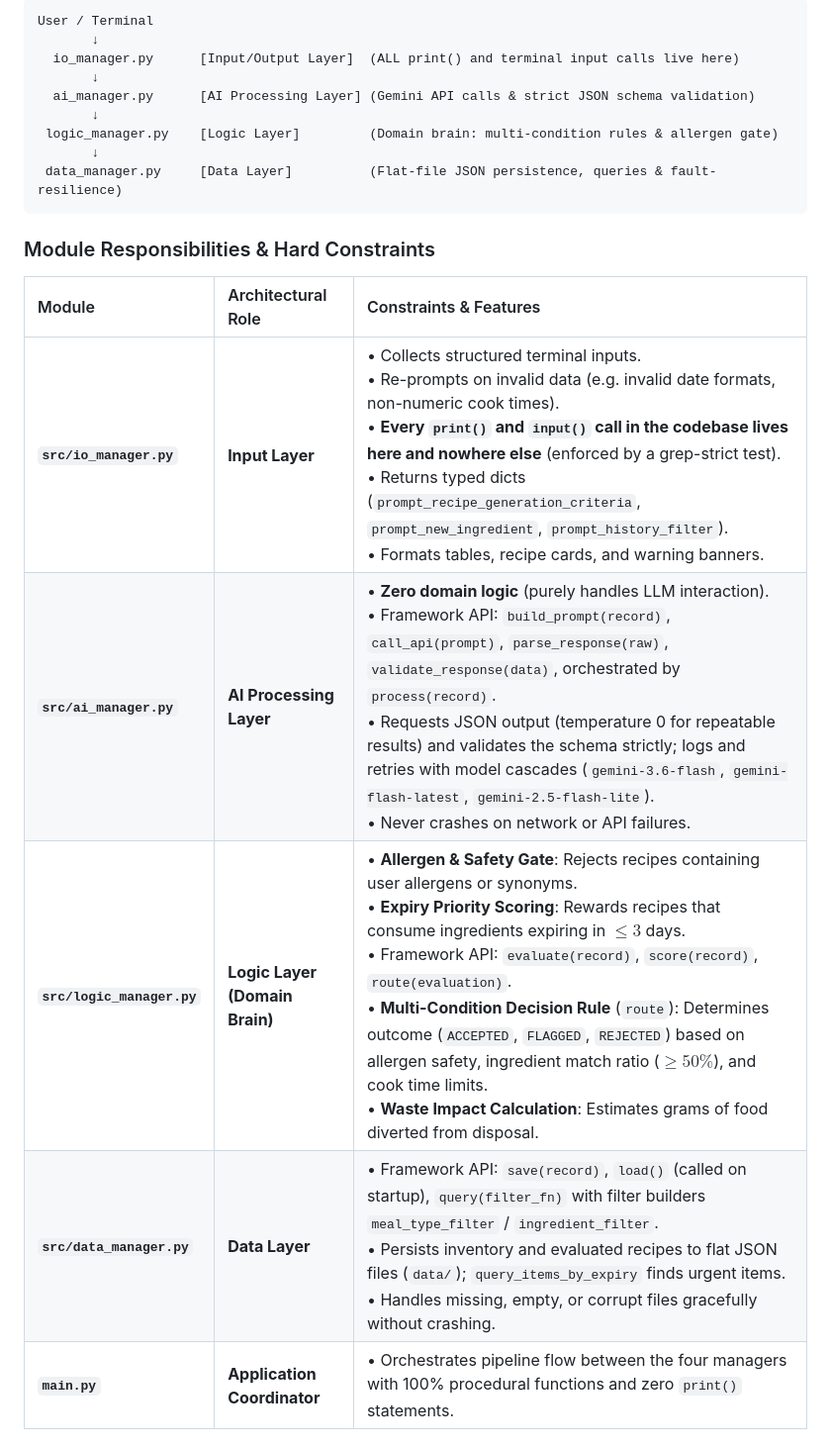
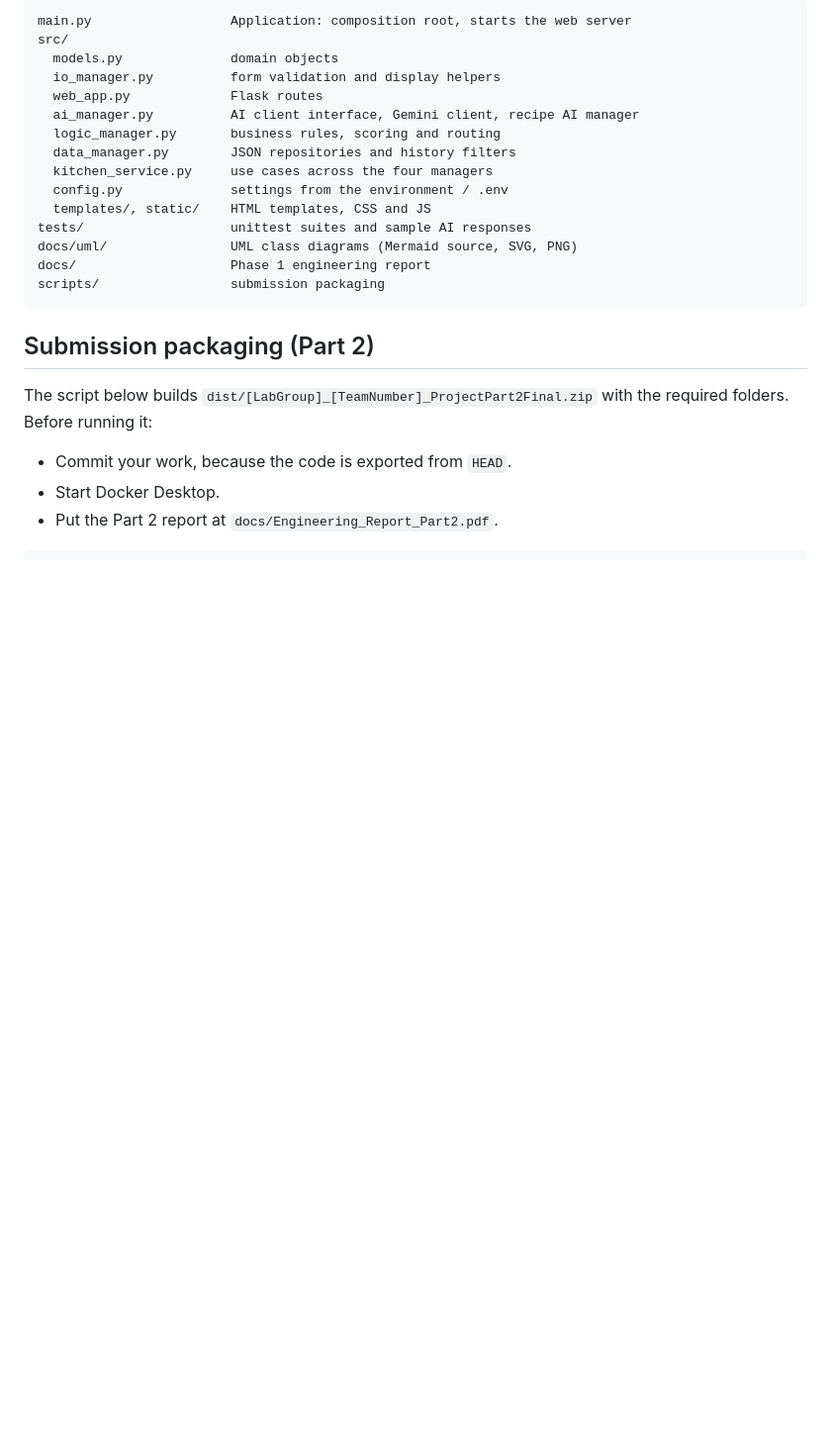
Before and after one commit to clouden56/PROJECTKITCHEN, a Markdown page: README.md, the part around one of its changes. Shown at 99% size. Drawn GitHub-style; blank space fills up the shorter version.

````diff
--- a/README.md
+++ b/README.md
@@ -23,23 +134,26 @@ The project strictly follows the 4-layer architecture required by the specificat
 
 ```text
-User / Terminal
-       ↓
-  io_manager.py      [Input/Output Layer]  (ALL print() and terminal input calls live here)
-       ↓
-  ai_manager.py      [AI Processing Layer] (Gemini API calls & strict JSON schema validation)
-       ↓
- logic_manager.py    [Logic Layer]         (Domain brain: multi-condition rules & allergen gate)
-       ↓
- data_manager.py     [Data Layer]          (Flat-file JSON persistence, queries & fault-resilience)
+main.py                  Application: composition root, starts the web server
+src/
+  models.py              domain objects
+  io_manager.py          form validation and display helpers
+  web_app.py             Flask routes
+  ai_manager.py          AI client interface, Gemini client, recipe AI manager
+  logic_manager.py       business rules, scoring and routing
+  data_manager.py        JSON repositories and history filters
+  kitchen_service.py     use cases across the four managers
+  config.py              settings from the environment / .env
+  templates/, static/    HTML templates, CSS and JS
+tests/                   unittest suites and sample AI responses
+docs/uml/                UML class diagrams (Mermaid source, SVG, PNG)
+docs/                    Phase 1 engineering report
+scripts/                 submission packaging
 ```
 
-### Module Responsibilities & Hard Constraints
+## Submission packaging (Part 2)
 
-| Module | Architectural Role | Constraints & Features |
-| :--- | :--- | :--- |
-| **`src/io_manager.py`** | **Input Layer** | • Collects structured terminal inputs.<br>• Re-prompts on invalid data (e.g. invalid date formats, non-numeric cook times).<br>• **Every `print()` and `input()` call in the codebase lives here and nowhere else** (enforced by a grep-strict test).<br>• Returns typed dicts (`prompt_recipe_generation_criteria`, `prompt_new_ingredient`, `prompt_history_filter`).<br>• Formats tables, recipe cards, and warning banners. |
-| **`src/ai_manager.py`** | **AI Processing Layer** | • **Zero domain logic** (purely handles LLM interaction).<br>• Framework API: `build_prompt(record)`, `call_api(prompt)`, `parse_response(raw)`, `validate_response(data)`, orchestrated by `process(record)`.<br>• Requests JSON output (temperature 0 for repeatable results) and validates the schema strictly; logs and retries with model cascades (`gemini-3.6-flash`, `gemini-flash-latest`, `gemini-2.5-flash-lite`).<br>• Never crashes on network or API failures. |
-| **`src/logic_manager.py`** | **Logic Layer (Domain Brain)** | • **Allergen & Safety Gate**: Rejects recipes containing user allergens or synonyms.<br>• **Expiry Priority Scoring**: Rewards recipes that consume ingredients expiring in $\le 3$ days.<br>• Framework API: `evaluate(record)`, `score(record)`, `route(evaluation)`.<br>• **Multi-Condition Decision Rule** (`route`): Determines outcome (`ACCEPTED`, `FLAGGED`, `REJECTED`) based on allergen safety, ingredient match ratio ($\ge 50\%$), and cook time limits.<br>• **Waste Impact Calculation**: Estimates grams of food diverted from disposal. |
-| **`src/data_manager.py`** | **Data Layer** | • Framework API: `save(record)`, `load()` (called on startup), `query(filter_fn)` with filter builders `meal_type_filter` / `ingredient_filter`.<br>• Persists inventory and evaluated recipes to flat JSON files (`data/`); `query_items_by_expiry` finds urgent items.<br>• Handles missing, empty, or corrupt files gracefully without crashing. |
-| **`main.py`** | **Application Coordinator** | • Orchestrates pipeline flow between the four managers with 100% procedural functions and zero `print()` statements. |
+The script below builds `dist/[LabGroup]_[TeamNumber]_ProjectPart2Final.zip` with the required folders. Before running it:
+- Commit your work, because the code is exported from `HEAD`.
+- Start Docker Desktop.
+- Put the Part 2 report at `docs/Engineering_Report_Part2.pdf`.
 
````
Also changed, not shown: other parts of README.md (+124 -121 lines).
